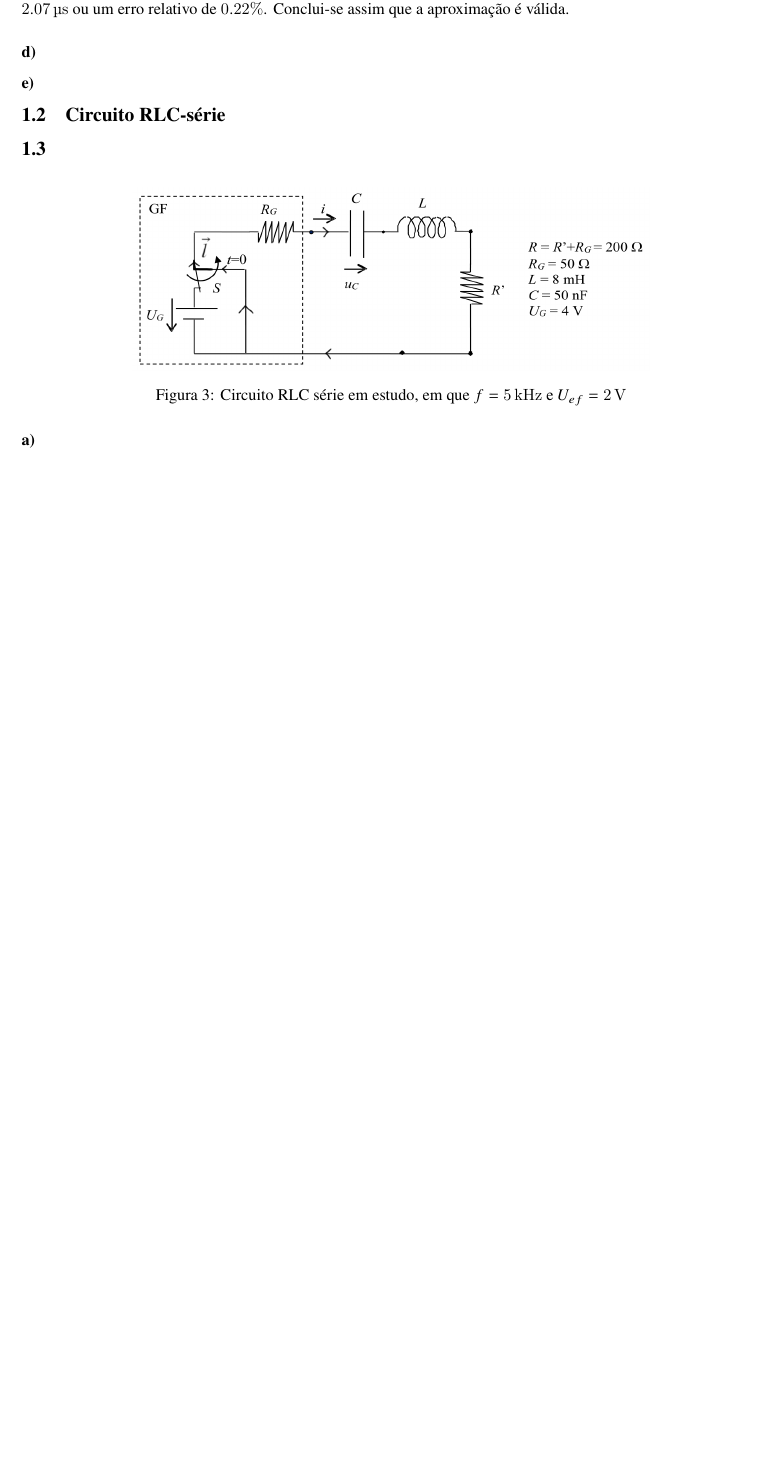
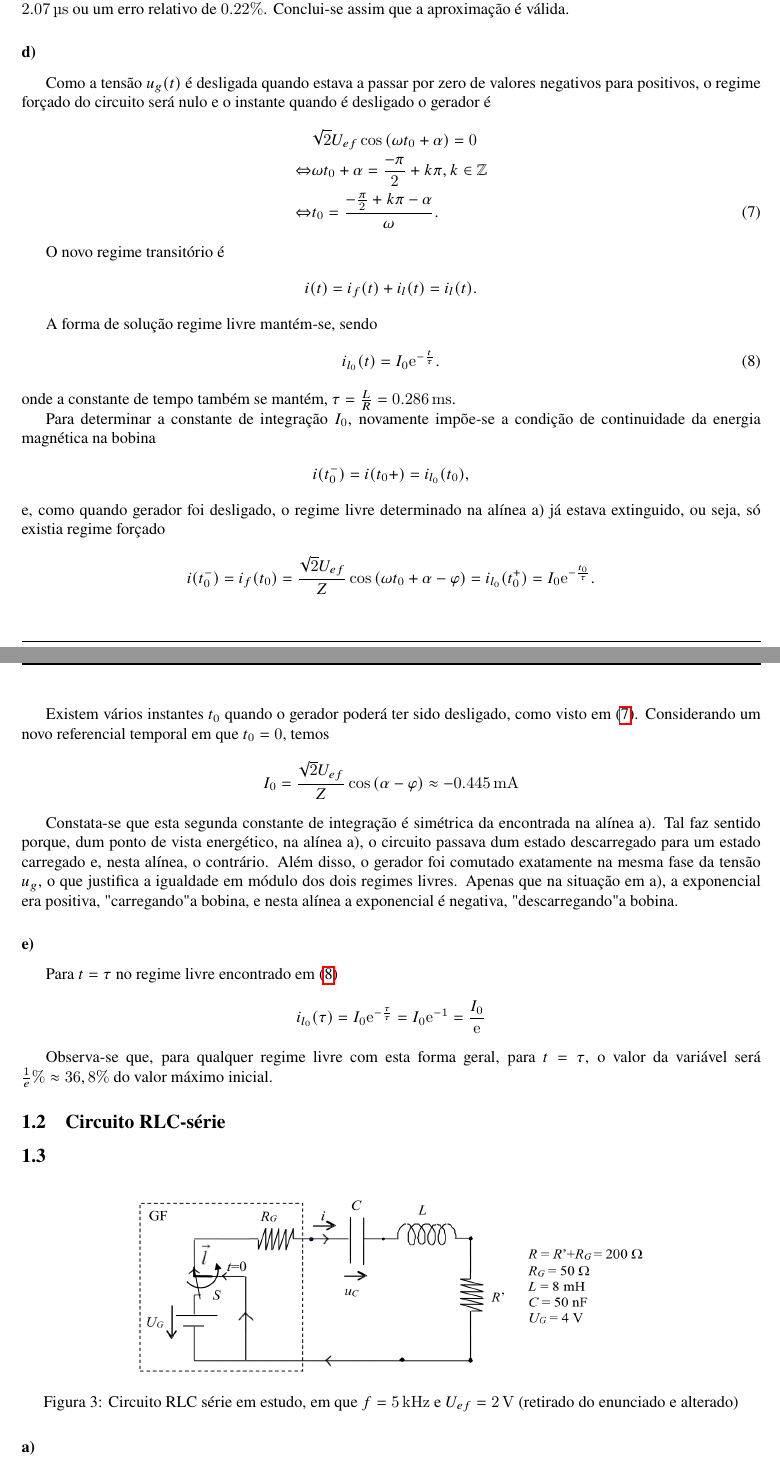
Before and after one commit to pineman/et-labs, a LaTeX document (lab4/rel.tex): part of page 5 of 9 before the commit and two parts of pages 5 and 6 of 11 after it, the two joined at a grey line, cut so that both start at the same text, the shorter picture padded with empty space. Compiled offline with pdfLaTeX.

Commit message:
lab4 done need revision

```diff
--- a/lab4/rel.tex
+++ b/lab4/rel.tex
@@ -230,9 +232,49 @@
 
 	% d)
 	\subsubsection{}
-
+	\par
+	Como a tensão $u_g(t)$ é desligada quando estava a passar por zero de valores negativos para positivos, o regime forçado do circuito será nulo e o instante quando é desligado o gerador é
+	\begin{align*}
+		&\sqrt{2}U_{ef} \cos\left(\omega t_0 + \alpha\right) = 0 \\ \eq
+		&\omega t_0 + \alpha = \dfrac{-\pi}{2} + k\pi, k \in \mathbb{Z} \\ \eq
+		&t_0 = \dfrac{- \frac{\pi}{2} + k\pi - \alpha}{\omega}. \numberthis \label{eq:t0_varios}
+	\end{align*}
+	\par
+	O novo regime transitório é
+	\begin{align*}
+		i(t) = i_f(t) + i_l(t) = i_l(t).
+	\end{align*}
+	\par
+	A forma de solução regime livre mantém-se, sendo
+	\begin{align*}
+		i_{l_0}(t) = I_0 \e^{-\frac{t}{\tau}}. \numberthis \label{eq:trans_RL_2livre}
+	\end{align*}
+	onde a constante de tempo também se mantém, $\tau = \frac{L}{R} = \SI{0.286}{\milli\second}$.
+	\par
+	Para determinar a constante de integração $I_0$, novamente impõe-se a condição de continuidade da energia magnética na bobina
+	\begin{align*}
+		i(t_0^-) = i(t_0+) = i_{l_0}(t_0),
+	\end{align*}
+	e, como quando gerador foi desligado, o regime livre determinado na alínea a) já estava extinguido, ou seja, só existia regime forçado
+	\begin{align*}
+		i(t_0^-) = i_f(t_0) = \dfrac{\sqrt{2}U_{ef}}{Z} \cos\left(\omega t_0 + \alpha - \varphi\right) = i_{l_0}(t_0^+) = I_0 \e^{-\frac{t_0}{\tau}}.
+	\end{align*}
+	\par
+	Existem vários instantes $t_0$ quando o gerador poderá ter sido desligado, como visto em \eqref{eq:t0_varios}. Considerando um novo referencial temporal em que $t_0 = 0$, temos
+	\begin{align*}
+		I_0 = \dfrac{\sqrt{2}U_{ef}}{Z} \cos\left(\alpha - \varphi\right) \approx \SI{-0.445}{\milli\ampere}
+	\end{align*}
+	\par
+	Constata-se que esta segunda constante de integração é simétrica da encontrada na alínea a). Tal faz sentido porque, dum ponto de vista energético, na alínea a), o circuito passava dum estado descarregado para um estado carregado e, nesta alínea, o contrário. Além disso, o gerador foi comutado exatamente na mesma fase da tensão $u_g$, o que justifica a igualdade em módulo dos dois regimes livres. Apenas que na situação em a), a exponencial era positiva, "carregando" a bobina, e nesta alínea a exponencial é negativa, "descarregando" a bobina.
 	% e)
 	\subsubsection{}
+	\par
+	Para $t = \tau$ no regime livre encontrado em \eqref{eq:trans_RL_2livre}
+	\begin{align*}
+		i_{l_0}(\tau) = I_0\e^{-\frac{\tau}{\tau}} = I_0 \e^{-1} = \dfrac{I_0}{\e}
+	\end{align*}
+	\par
+	Observa-se que, para qualquer regime livre com esta forma geral, para $t = \tau$, o valor da variável será $\frac{1}{e}\% \approx 36,8\%$ do valor máximo inicial.
 
 	% 2.2
 	\subsection{Circuito RLC-série}
@@ -240,7 +282,7 @@
 		\begin{figure}[H]
 			\centering
 			\includegraphics[width=0.7\linewidth]{rlc.png}
-			\caption{Circuito RLC série em estudo, em que $f = \SI{5}{\kilo\hertz}$ e $U_{ef} = \SI{2}{\volt}$}
+			\caption{Circuito RLC série em estudo, em que $f = \SI{5}{\kilo\hertz}$ e $U_{ef} = \SI{2}{\volt}$ (retirado do enunciado e alterado)}
 			\label{fig:circ_rlc}
 		\end{figure}
 	% a)
```
Also changed, not shown: lab4/rel.tex (55 more changed lines), 1 other file.
